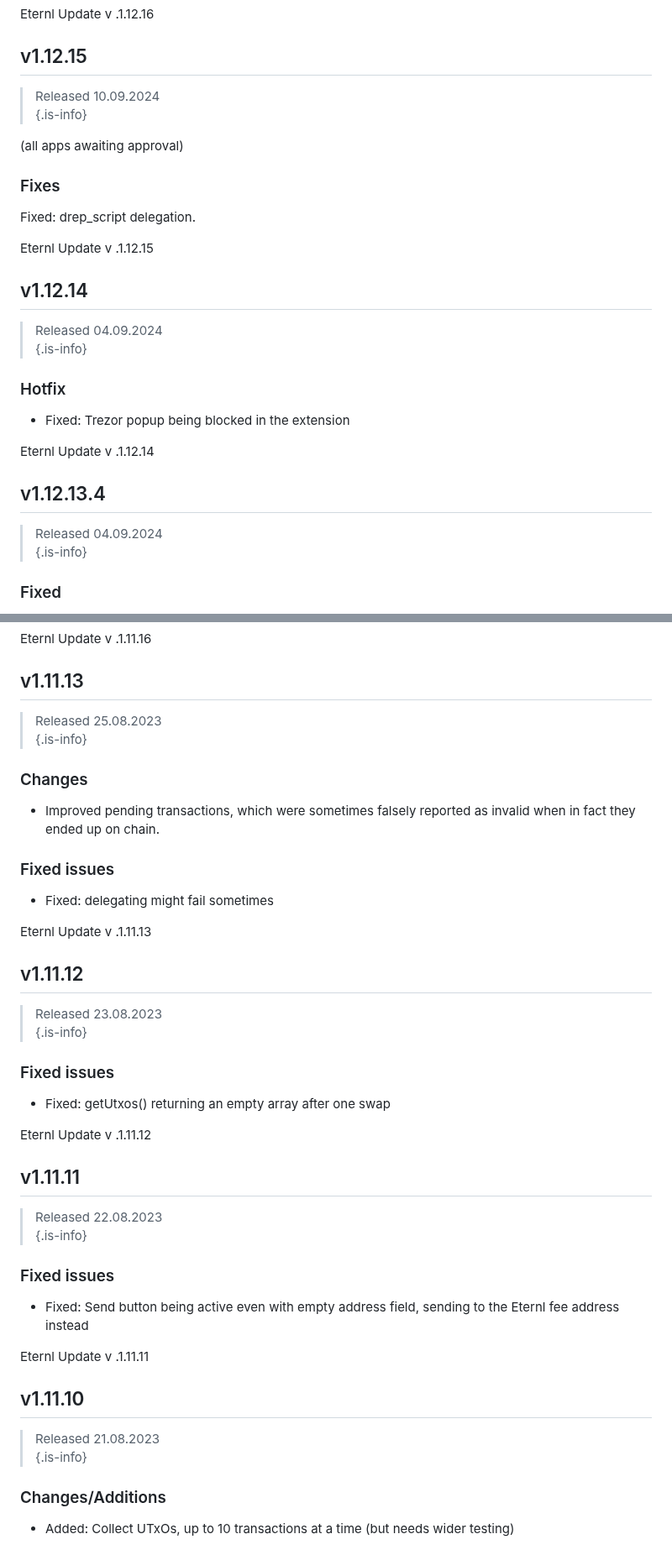
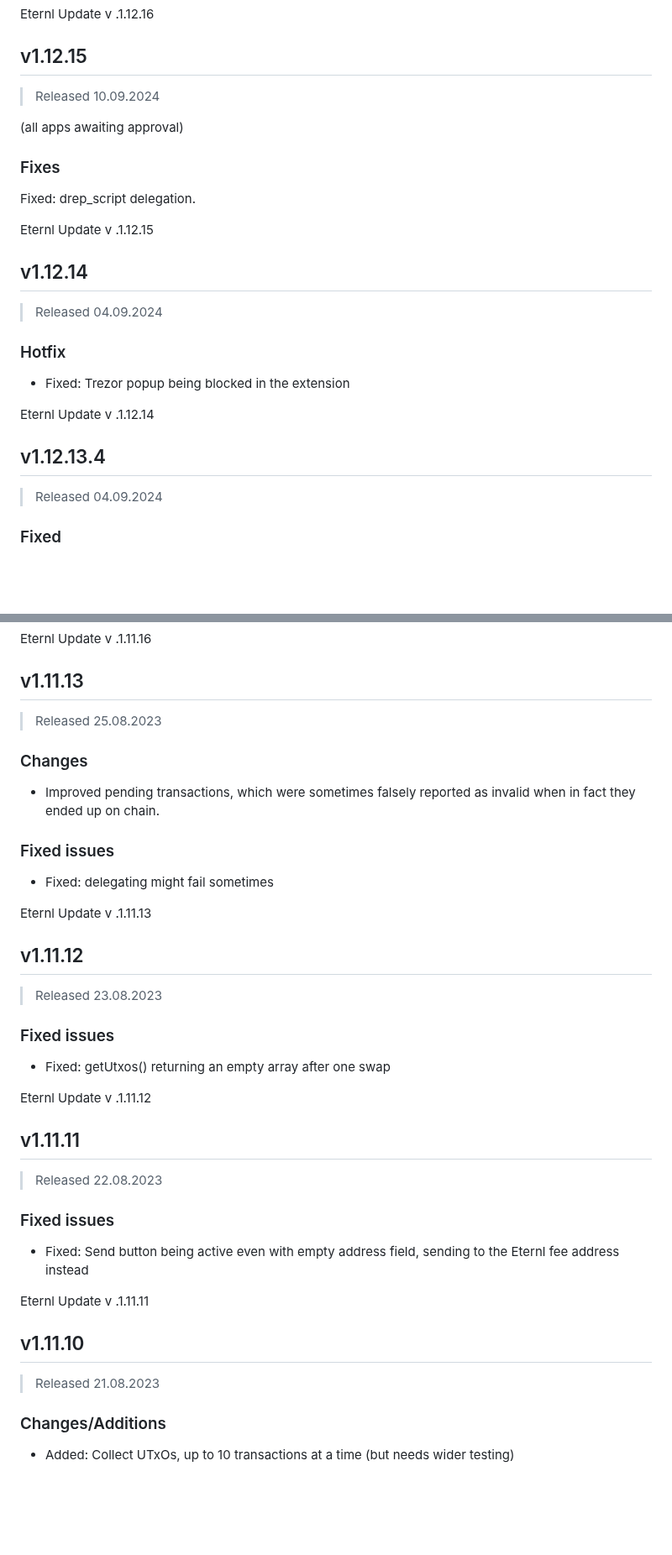
Before and after one commit to Tastenkunst/eternl-wikibook, a Markdown page: eternl-updates-release-notes.md, 2 parts joined by grey strips. Shown at 84% size. GitHub-like rendering; blank space fills up the shorter version.

```diff
--- a/eternl-updates-release-notes.md
+++ b/eternl-updates-release-notes.md
@@ -470,8 +451,7 @@ Eternl Update v .1.12.16
 
 ## v1.12.15
 
-> Released 10.09.2024\
-> {.is-info}
+> Released 10.09.2024
 
 (all apps awaiting approval)
 
@@ -483,8 +463,7 @@ Eternl Update v .1.12.15
 
 ## v1.12.14
 
-> Released 04.09.2024\
-> {.is-info}
+> Released 04.09.2024
 
 ### Hotfix
 
@@ -494,8 +473,7 @@ Eternl Update v .1.12.14
 
 ## v1.12.13.4
 
-> Released 04.09.2024\
-> {.is-info}
+> Released 04.09.2024
 
 ### Fixed
 
@@ -892,8 +854,7 @@ Eternl Update v .1.11.16
 
 ## v1.11.13
 
-> Released 25.08.2023\
-> {.is-info}
+> Released 25.08.2023
 
 ### Changes
 
@@ -907,8 +868,7 @@ Eternl Update v .1.11.13
 
 ## v1.11.12
 
-> Released 23.08.2023\
-> {.is-info}
+> Released 23.08.2023
 
 ### Fixed issues
 
@@ -918,8 +878,7 @@ Eternl Update v .1.11.12
 
 ## v1.11.11
 
-> Released 22.08.2023\
-> {.is-info}
+> Released 22.08.2023
 
 ### Fixed issues
 
@@ -929,8 +888,7 @@ Eternl Update v .1.11.11
 
 ## v1.11.10
 
-> Released 21.08.2023\
-> {.is-info}
+> Released 21.08.2023
 
 ### Changes/Additions
 
```
Also changed, not shown: other parts of eternl-updates-release-notes.md (+63 -135 lines), home/articles/Eternl balances walkthrough.md (+3 -1 lines), .gitbook/assets/pictures/eternl_balances.png (added).
